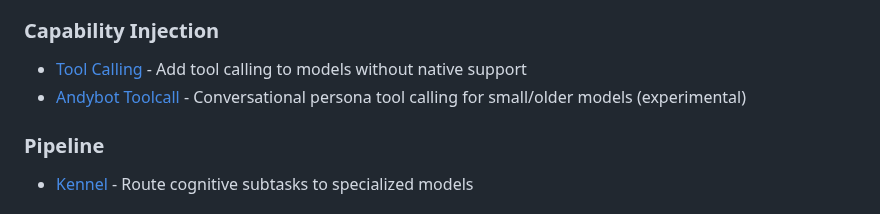
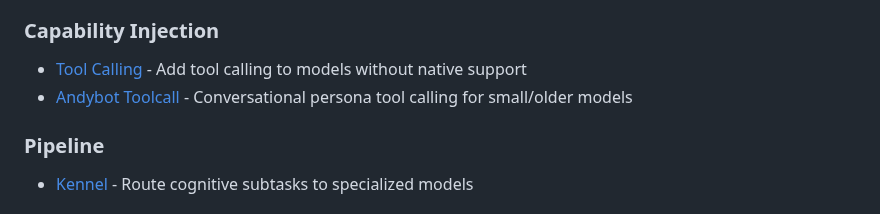
Before and after one commit to day50-dev/Petsitter, a Markdown page: README.md, the part around the change. Drawn GitHub-style.

Commit message:
Fix formatting of Andybot Toolcall entry in README

```diff
--- a/README.md
+++ b/README.md
@@ -224,7 +224,7 @@ The method receives the text after `mycommand: ` and can return:
 ### Capability Injection
 
  * [Tool Calling](#tool-calling) - Add tool calling to models without native support
- * [Andybot Toolcall](#andybot-toolcall) - Conversational persona tool calling for small/older models (experimental)
+ * [Andybot Toolcall](#andybot-toolcall) - Conversational persona tool calling for small/older models
 
 ### Pipeline
 
```
